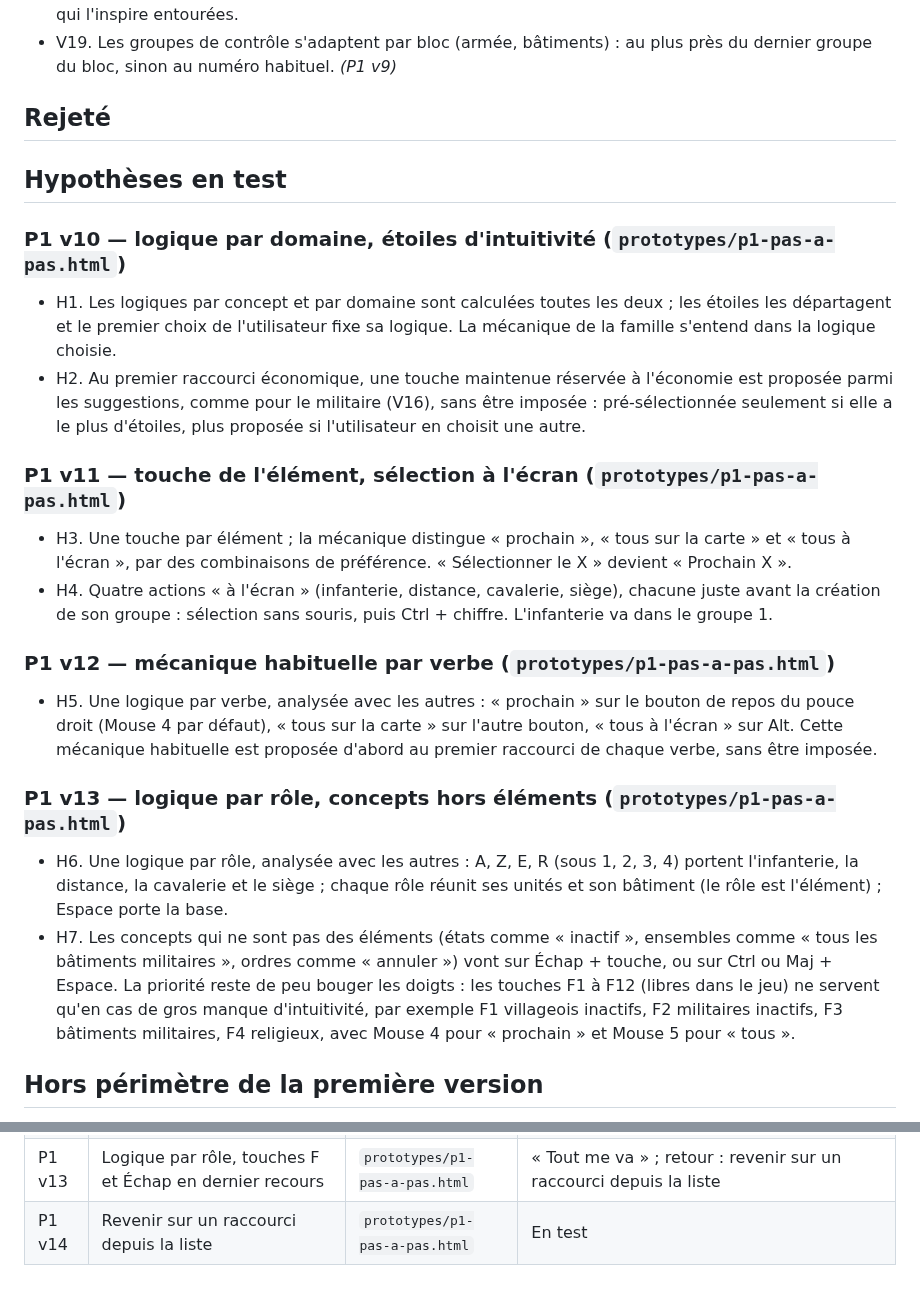
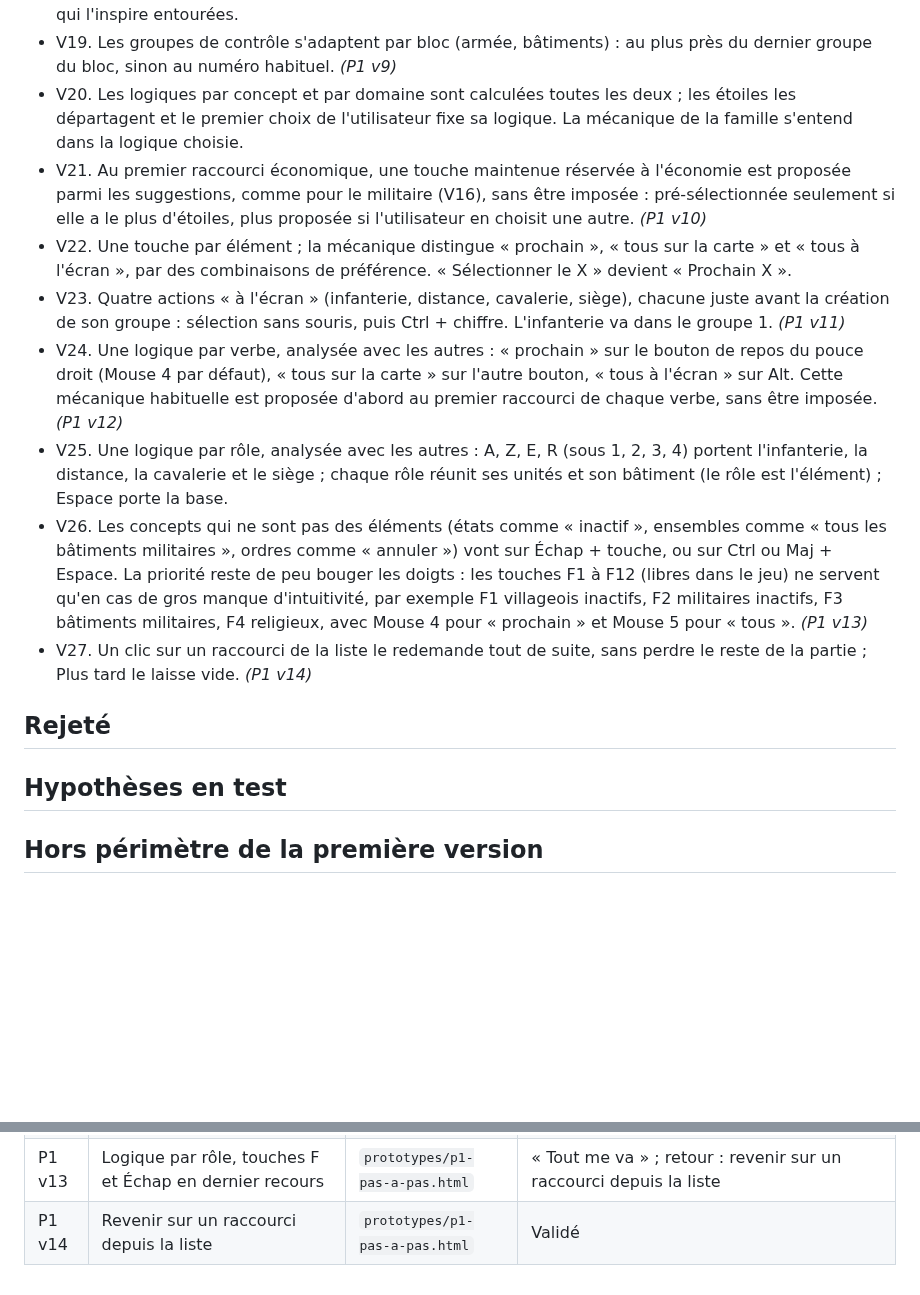
Before and after one commit to DorianLsl/Wolokeys, a Markdown page: CAHIER_DES_CHARGES.md, 2 parts joined by grey strips. GitHub-like rendering; blank space fills up the shorter version.

Commit message:
docs(cahier): P1 v10 a v14 valides, H1 a H7 et H8 deviennent V20 a V27
Co-Authored-By: Claude Opus 5.5 <noreply@anthropic.com>
Claude-Session: https://claude.ai/code/session_011PJvmFe3miGJfpovM6SrZE

```diff
--- a/CAHIER_DES_CHARGES.md
+++ b/CAHIER_DES_CHARGES.md
@@ -86,35 +86,32 @@ quittent leur touche de référence.
 - V19. Les groupes de contrôle s'adaptent par bloc (armée, bâtiments) : au
   plus près du dernier groupe du bloc, sinon au numéro habituel.
   *(P1 v9)*
-## Rejeté
-## Hypothèses en test
-### P1 v10 — logique par domaine, étoiles d'intuitivité (`prototypes/p1-pas-a-pas.html`)
-- H1. Les logiques par concept et par domaine sont calculées toutes les deux ;
+- V20. Les logiques par concept et par domaine sont calculées toutes les deux ;
   les étoiles les départagent et le premier choix de l'utilisateur fixe sa
   logique. La mécanique de la famille s'entend dans la logique choisie.
-- H2. Au premier raccourci économique, une touche maintenue réservée à
+- V21. Au premier raccourci économique, une touche maintenue réservée à
   l'économie est proposée parmi les suggestions, comme pour le militaire
   (V16), sans être imposée : pré-sélectionnée seulement si elle a le plus
   d'étoiles, plus proposée si l'utilisateur en choisit une autre.
-### P1 v11 — touche de l'élément, sélection à l'écran (`prototypes/p1-pas-a-pas.html`)
-- H3. Une touche par élément ; la mécanique distingue « prochain »,
+  *(P1 v10)*
+- V22. Une touche par élément ; la mécanique distingue « prochain »,
   « tous sur la carte » et « tous à l'écran », par des combinaisons de
   préférence. « Sélectionner le X » devient « Prochain X ».
-- H4. Quatre actions « à l'écran » (infanterie, distance, cavalerie, siège),
+- V23. Quatre actions « à l'écran » (infanterie, distance, cavalerie, siège),
   chacune juste avant la création de son groupe : sélection sans souris,
   puis Ctrl + chiffre. L'infanterie va dans le groupe 1.
-### P1 v12 — mécanique habituelle par verbe (`prototypes/p1-pas-a-pas.html`)
-- H5. Une logique par verbe, analysée avec les autres : « prochain » sur le
+  *(P1 v11)*
+- V24. Une logique par verbe, analysée avec les autres : « prochain » sur le
   bouton de repos du pouce droit (Mouse 4 par défaut), « tous sur la carte »
   sur l'autre bouton, « tous à l'écran » sur Alt. Cette mécanique habituelle
   est proposée d'abord au premier raccourci de chaque verbe, sans être
   imposée.
-### P1 v13 — logique par rôle, concepts hors éléments (`prototypes/p1-pas-a-pas.html`)
-- H6. Une logique par rôle, analysée avec les autres : A, Z, E, R (sous 1,
+  *(P1 v12)*
+- V25. Une logique par rôle, analysée avec les autres : A, Z, E, R (sous 1,
   2, 3, 4) portent l'infanterie, la distance, la cavalerie et le siège ;
   chaque rôle réunit ses unités et son bâtiment (le rôle est l'élément) ;
   Espace porte la base.
-- H7. Les concepts qui ne sont pas des éléments (états comme « inactif »,
+- V26. Les concepts qui ne sont pas des éléments (états comme « inactif »,
   ensembles comme « tous les bâtiments militaires », ordres comme
   « annuler ») vont sur Échap + touche, ou sur Ctrl ou Maj + Espace. La
   priorité reste de peu bouger les doigts : les touches F1 à F12 (libres
@@ -122,6 +119,12 @@ quittent leur touche de référence.
   exemple F1 villageois inactifs, F2 militaires inactifs, F3 bâtiments
   militaires, F4 religieux, avec Mouse 4 pour « prochain » et Mouse 5 pour
   « tous ».
+  *(P1 v13)*
+- V27. Un clic sur un raccourci de la liste le redemande tout de suite, sans
+  perdre le reste de la partie ; Plus tard le laisse vide.
+  *(P1 v14)*
+## Rejeté
+## Hypothèses en test
 ## Hors périmètre de la première version
 - Quitter le mode grille (changer un raccourci fixé par la grille du jeu).
 - Les téléphones.
@@ -146,4 +149,4 @@ quittent leur touche de référence.
 | P1 v11 | Touche de l'élément, sélection à l'écran | `prototypes/p1-pas-a-pas.html` | Retours : concepts d'Alt, Mouse 4 et Mouse 5, Échap, armée à l'écran |
 | P1 v12 | Mécanique habituelle par verbe | `prototypes/p1-pas-a-pas.html` | Retours : logique par rôle, touches F |
 | P1 v13 | Logique par rôle, touches F et Échap en dernier recours | `prototypes/p1-pas-a-pas.html` | « Tout me va » ; retour : revenir sur un raccourci depuis la liste |
-| P1 v14 | Revenir sur un raccourci depuis la liste | `prototypes/p1-pas-a-pas.html` | En test |
+| P1 v14 | Revenir sur un raccourci depuis la liste | `prototypes/p1-pas-a-pas.html` | Validé |
```
